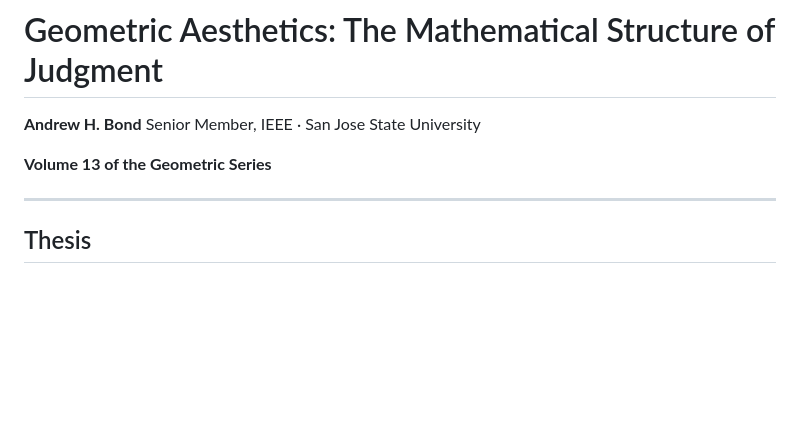
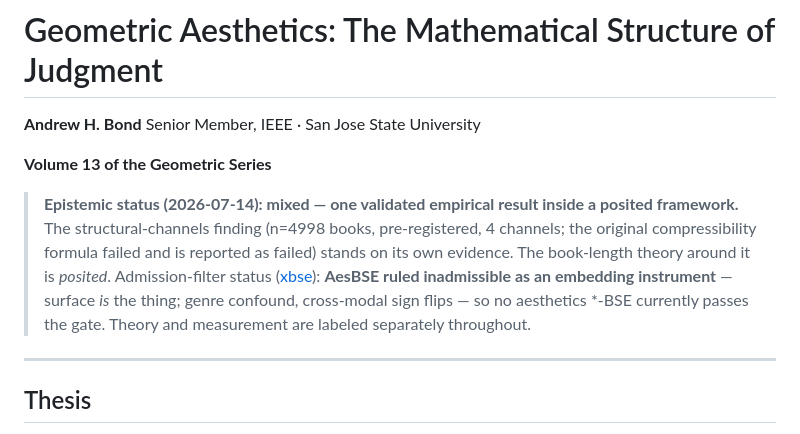
Before and after one commit to ahb-sjsu/geometric-aesthetics, a Markdown page: README.md, the part around the change. GitHub-like rendering; blank space fills up the shorter version.

Commit message:
docs(readme): add epistemic-status header (posited/measured + admission filter)
States the volume's status against the Geometric Series metrology: posited
theory vs gated measurement, with this domain's xbse admission-filter verdict
so the gates are visible from the doorway. No manuscript content changed.

Co-Authored-By: Claude Opus 4.8 <noreply@anthropic.com>

```diff
--- a/README.md
+++ b/README.md
@@ -4,6 +4,15 @@
 Senior Member, IEEE · San Jose State University
 
 **Volume 13 of the Geometric Series**
+
+> **Epistemic status (2026-07-14): mixed — one validated empirical result inside a posited framework.**
+> The structural-channels finding (n=4998 books, pre-registered, 4 channels; the original
+> compressibility formula failed and is reported as failed) stands on its own evidence. The
+> book-length theory around it is *posited*. Admission-filter status
+> ([xbse](https://github.com/ahb-sjsu/xbse)): **AesBSE ruled inadmissible as an embedding
+> instrument** — surface *is* the thing; genre confound, cross-modal sign flips — so no
+> aesthetics *-BSE currently passes the gate. Theory and measurement are labeled separately
+> throughout.
 
 ---
 
```
